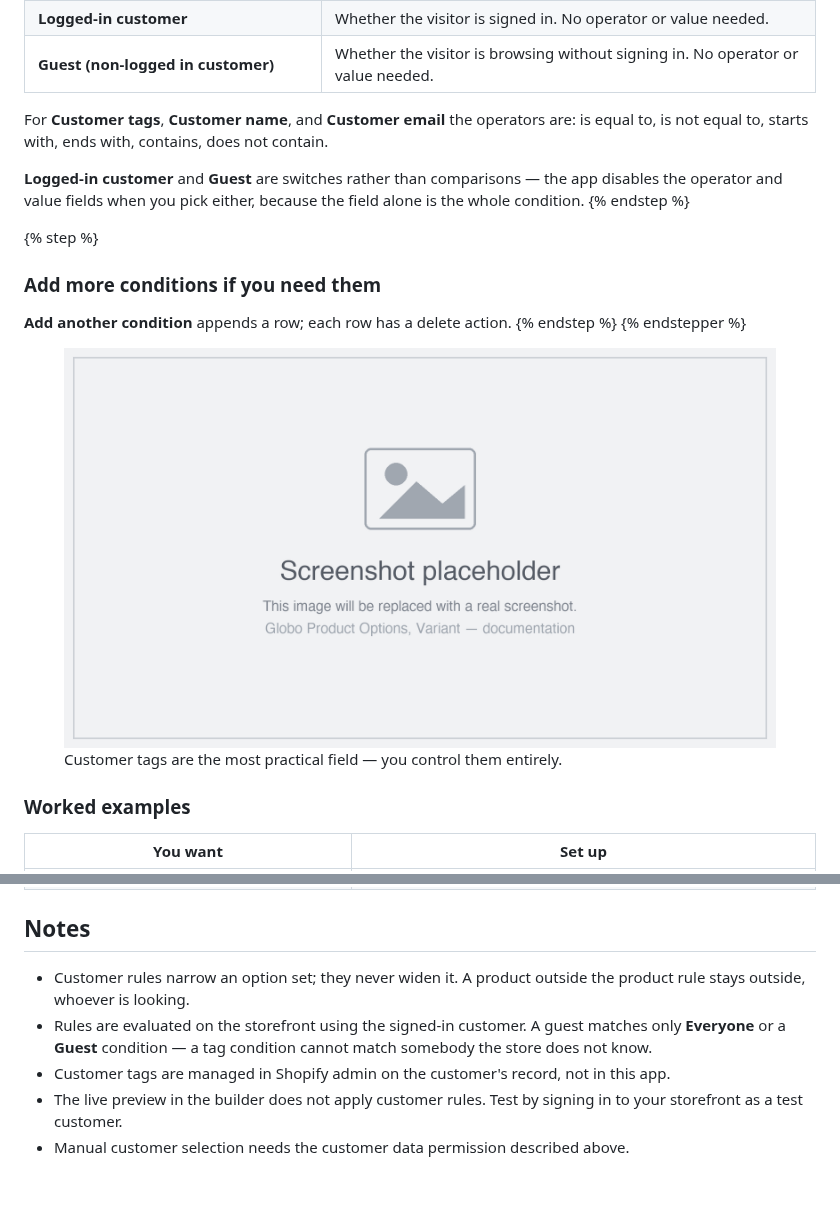
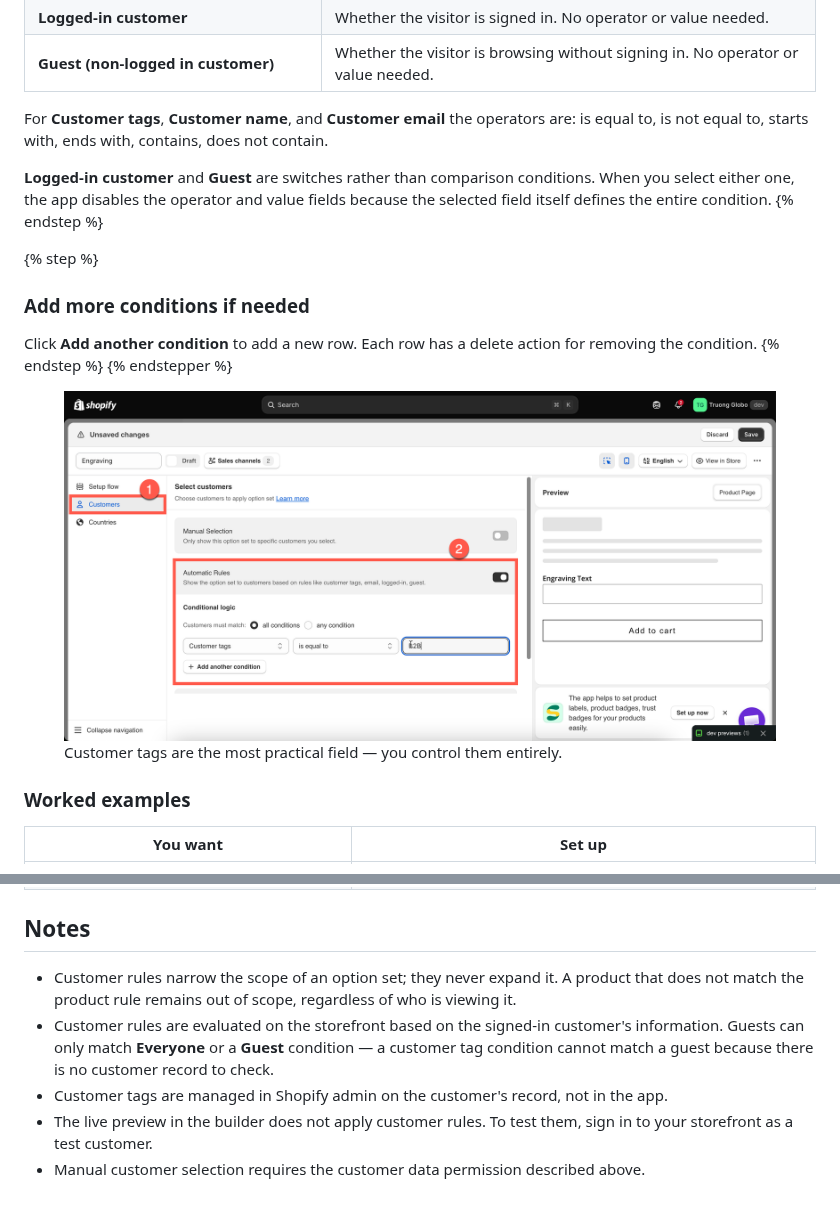
Before and after one commit to truong-globo/gpo-docs-2.0, a Markdown page: option-sets/assign-to-customers.md, 2 parts joined by grey strips. Drawn GitHub-style; pictures changed too: .gitbook/assets/2026-08-28_14-30-00.png (added).

Commit message:
GITBOOK-35: change request with no subject merged in GitBook

```diff
--- a/option-sets/assign-to-customers.md
+++ b/option-sets/assign-to-customers.md
@@ -89,17 +89,17 @@ The block expands with a **Customers must match** setting and one empty conditio
 
 For **Customer tags**, **Customer name**, and **Customer email** the operators are: is equal to, is not equal to, starts with, ends with, contains, does not contain.
 
-**Logged-in customer** and **Guest** are switches rather than comparisons — the app disables the operator and value fields when you pick either, because the field alone is the whole condition.
+**Logged-in customer** and **Guest** are switches rather than comparison conditions. When you select either one, the app disables the operator and value fields because the selected field itself defines the entire condition.
 {% endstep %}
 
 {% step %}
-### Add more conditions if you need them
+### Add more conditions if needed
 
-**Add another condition** appends a row; each row has a delete action.
+Click **Add another condition** to add a new row. Each row has a delete action for removing the condition.
 {% endstep %}
 {% endstepper %}
 
-<figure><img src="../.gitbook/assets/placeholder.png" alt="A customer rule matching customers whose tags equal wholesale"><figcaption><p>Customer tags are the most practical field — you control them entirely.</p></figcaption></figure>
+<figure><img src="../.gitbook/assets/2026-08-28_14-30-00.png" alt="A customer rule matching customers whose tags equal wholesale"><figcaption><p>Customer tags are the most practical field — you control them entirely.</p></figcaption></figure>
 
 ### Worked examples
 
@@ -107,8 +107,8 @@ For **Customer tags**, **Customer name**, and **Customer email** the operators a
 
 ## Notes
 
-* Customer rules narrow an option set; they never widen it. A product outside the product rule stays outside, whoever is looking.
-* Rules are evaluated on the storefront using the signed-in customer. A guest matches only **Everyone** or a **Guest** condition — a tag condition cannot match somebody the store does not know.
-* Customer tags are managed in Shopify admin on the customer's record, not in this app.
-* The live preview in the builder does not apply customer rules. Test by signing in to your storefront as a test customer.
-* Manual customer selection needs the customer data permission described above.
+* Customer rules narrow the scope of an option set; they never expand it. A product that does not match the product rule remains out of scope, regardless of who is viewing it.
+* Customer rules are evaluated on the storefront based on the signed-in customer's information. Guests can only match **Everyone** or a **Guest** condition — a customer tag condition cannot match a guest because there is no customer record to check.
+* Customer tags are managed in Shopify admin on the customer's record, not in the app.
+* The live preview in the builder does not apply customer rules. To test them, sign in to your storefront as a test customer.
+* Manual customer selection requires the customer data permission described above.
```
